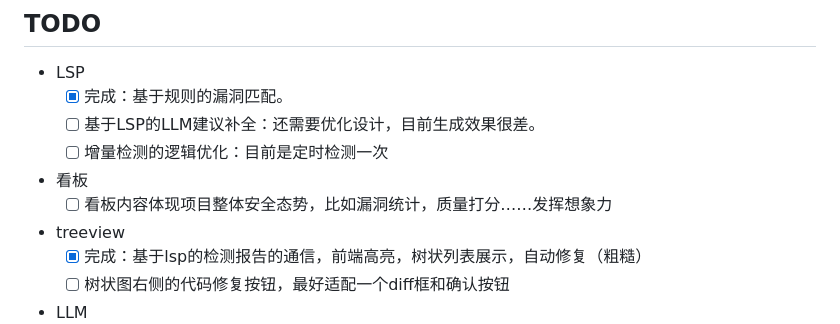
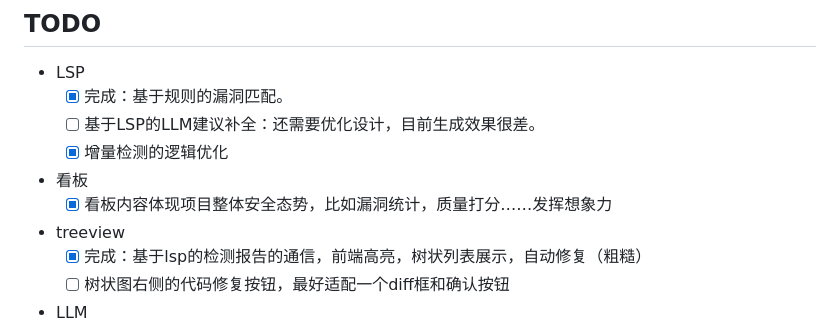
Before and after one commit to Chycal/CodeSupervisor, a Markdown page: TODO.md, the part around the change. GitHub-like rendering.

```diff
--- a/TODO.md
+++ b/TODO.md
@@ -3,10 +3,10 @@
 - LSP
   - [x] 完成：基于规则的漏洞匹配。
   - [ ] 基于LSP的LLM建议补全：还需要优化设计，目前生成效果很差。
-  - [ ] 增量检测的逻辑优化：目前是定时检测一次
+  - [x] 增量检测的逻辑优化
 
 - 看板
-  - [ ] 看板内容体现项目整体安全态势，比如漏洞统计，质量打分……发挥想象力
+  - [x] 看板内容体现项目整体安全态势，比如漏洞统计，质量打分……发挥想象力
 
 - treeview
   - [x] 完成：基于lsp的检测报告的通信，前端高亮，树状列表展示，自动修复（粗糙）
```
Also changed, not shown: README.md (+1 -1 lines), image.png (deleted), images/codeSuggestion.jpg (added), images/index.jpg (added), images/inlineFix.jpg (added), images/llmConfig.jpg (added), images/vulnList.jpg (added), 1 other file.
